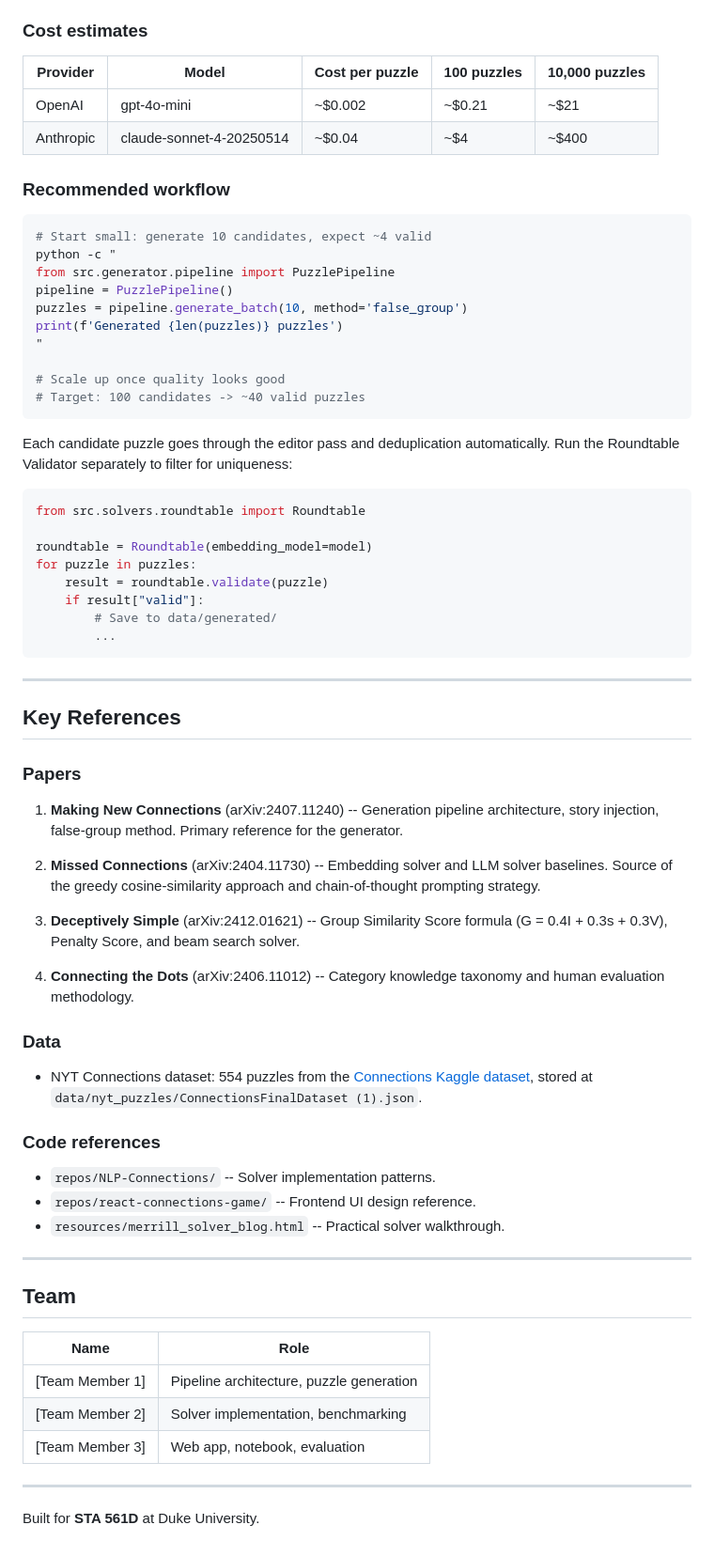
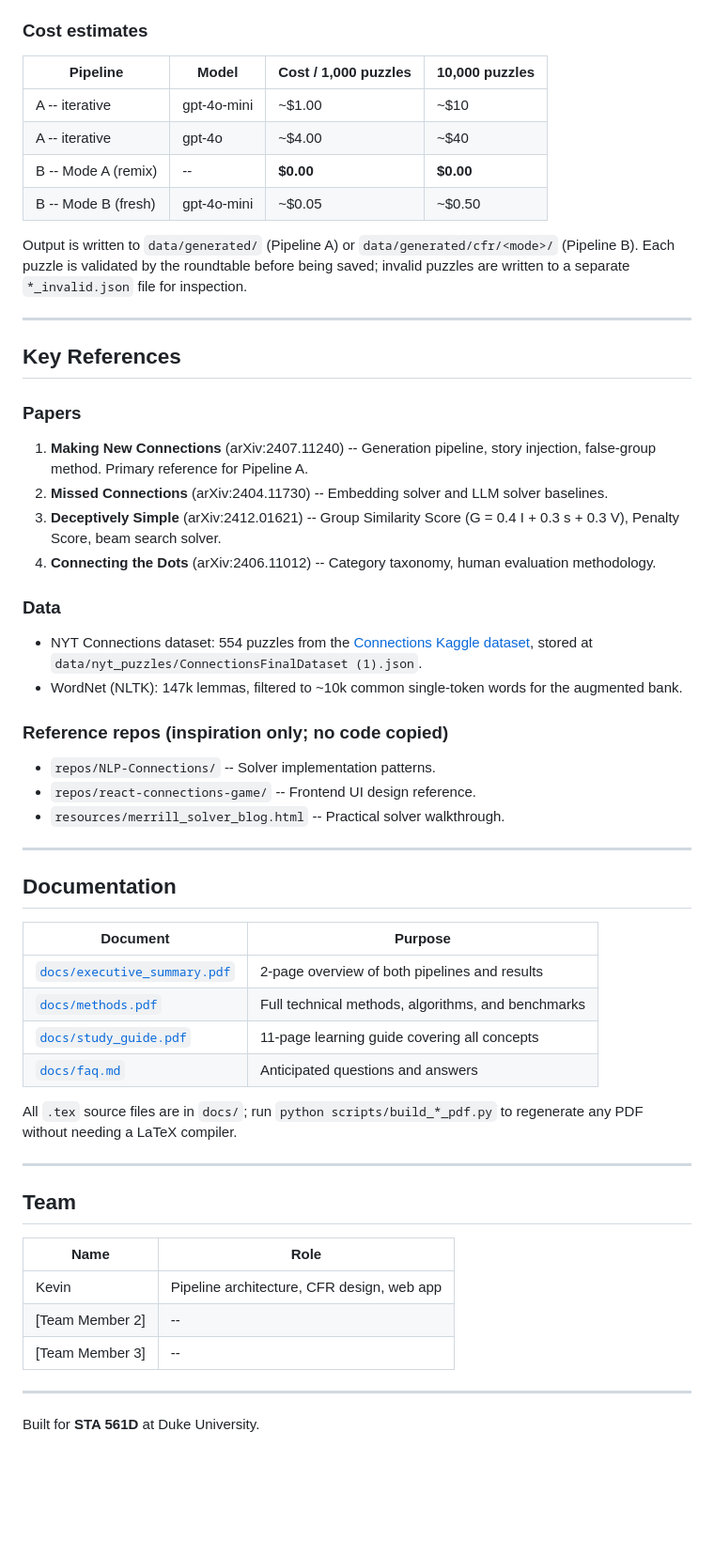
Before and after one commit to Kevin2330/nyt-connections-generator, a Markdown page: README.md, the part around one of its changes. Shown at 94% size. GitHub-like rendering; blank space fills up the shorter version.

````diff
--- a/README.md
+++ b/README.md
@@ -258,40 +283,14 @@ GPT-4o-mini is recommended for bulk generation due to lower cost.
 
 ### Cost estimates
 
-| Provider | Model | Cost per puzzle | 100 puzzles | 10,000 puzzles |
-|----------|-------|----------------|-------------|----------------|
-| OpenAI | gpt-4o-mini | ~$0.002 | ~$0.21 | ~$21 |
-| Anthropic | claude-sonnet-4-20250514 | ~$0.04 | ~$4 | ~$400 |
+| Pipeline | Model | Cost / 1,000 puzzles | 10,000 puzzles |
+|----------|-------|---------------------|----------------|
+| A -- iterative | gpt-4o-mini | ~$1.00 | ~$10 |
+| A -- iterative | gpt-4o | ~$4.00 | ~$40 |
+| B -- Mode A (remix) | -- | **$0.00** | **$0.00** |
+| B -- Mode B (fresh) | gpt-4o-mini | ~$0.05 | ~$0.50 |
 
-### Recommended workflow
-
-```bash
-# Start small: generate 10 candidates, expect ~4 valid
-python -c "
-from src.generator.pipeline import PuzzlePipeline
-pipeline = PuzzlePipeline()
-puzzles = pipeline.generate_batch(10, method='false_group')
-print(f'Generated {len(puzzles)} puzzles')
-"
-
-# Scale up once quality looks good
-# Target: 100 candidates -> ~40 valid puzzles
-```
-
-Each candidate puzzle goes through the editor pass and deduplication
-automatically. Run the Roundtable Validator separately to filter for
-uniqueness:
-
-```python
-from src.solvers.roundtable import Roundtable
-
-roundtable = Roundtable(embedding_model=model)
-for puzzle in puzzles:
-    result = roundtable.validate(puzzle)
-    if result["valid"]:
-        # Save to data/generated/
-        ...
-```
+Output is written to `data/generated/` (Pipeline A) or `data/generated/cfr/<mode>/` (Pipeline B). Each puzzle is validated by the roundtable before being saved; invalid puzzles are written to a separate `*_invalid.json` file for inspection.
 
 ---
 
@@ -299,27 +298,17 @@ for puzzle in puzzles:
 
 ### Papers
 
-1. **Making New Connections** (arXiv:2407.11240) -- Generation pipeline
-   architecture, story injection, false-group method. Primary reference for
-   the generator.
-
-2. **Missed Connections** (arXiv:2404.11730) -- Embedding solver and LLM
-   solver baselines. Source of the greedy cosine-similarity approach and
-   chain-of-thought prompting strategy.
-
-3. **Deceptively Simple** (arXiv:2412.01621) -- Group Similarity Score
-   formula (G = 0.4I + 0.3s + 0.3V), Penalty Score, and beam search solver.
-
-4. **Connecting the Dots** (arXiv:2406.11012) -- Category knowledge taxonomy
-   and human evaluation methodology.
+1. **Making New Connections** (arXiv:2407.11240) -- Generation pipeline, story injection, false-group method. Primary reference for Pipeline A.
+2. **Missed Connections** (arXiv:2404.11730) -- Embedding solver and LLM solver baselines.
+3. **Deceptively Simple** (arXiv:2412.01621) -- Group Similarity Score (G = 0.4 I + 0.3 s + 0.3 V), Penalty Score, beam search solver.
+4. **Connecting the Dots** (arXiv:2406.11012) -- Category taxonomy, human evaluation methodology.
 
 ### Data
 
-- NYT Connections dataset: 554 puzzles from the
-  [Connections Kaggle dataset](https://www.kaggle.com/datasets),
-  stored at `data/nyt_puzzles/ConnectionsFinalDataset (1).json`.
+- NYT Connections dataset: 554 puzzles from the [Connections Kaggle dataset](https://www.kaggle.com/datasets), stored at `data/nyt_puzzles/ConnectionsFinalDataset (1).json`.
+- WordNet (NLTK): 147k lemmas, filtered to ~10k common single-token words for the augmented bank.
 
-### Code references
+### Reference repos (inspiration only; no code copied)
 
 - `repos/NLP-Connections/` -- Solver implementation patterns.
 - `repos/react-connections-game/` -- Frontend UI design reference.
@@ -327,13 +316,26 @@ for puzzle in puzzles:
 
 ---
 
+## Documentation
+
+| Document | Purpose |
+|----------|---------|
+| [`docs/executive_summary.pdf`](docs/executive_summary.pdf) | 2-page overview of both pipelines and results |
+| [`docs/methods.pdf`](docs/methods.pdf) | Full technical methods, algorithms, and benchmarks |
+| [`docs/study_guide.pdf`](docs/study_guide.pdf) | 11-page learning guide covering all concepts |
+| [`docs/faq.md`](docs/faq.md) | Anticipated questions and answers |
+
+All `.tex` source files are in `docs/`; run `python scripts/build_*_pdf.py` to regenerate any PDF without needing a LaTeX compiler.
+
+---
+
 ## Team
 
 | Name | Role |
 |------|------|
-| [Team Member 1] | Pipeline architecture, puzzle generation |
-| [Team Member 2] | Solver implementation, benchmarking |
-| [Team Member 3] | Web app, notebook, evaluation |
+| Kevin | Pipeline architecture, CFR design, web app |
+| [Team Member 2] | -- |
+| [Team Member 3] | -- |
 
 ---
 
````
Also changed, not shown: other parts of README.md (+136 -111 lines).
